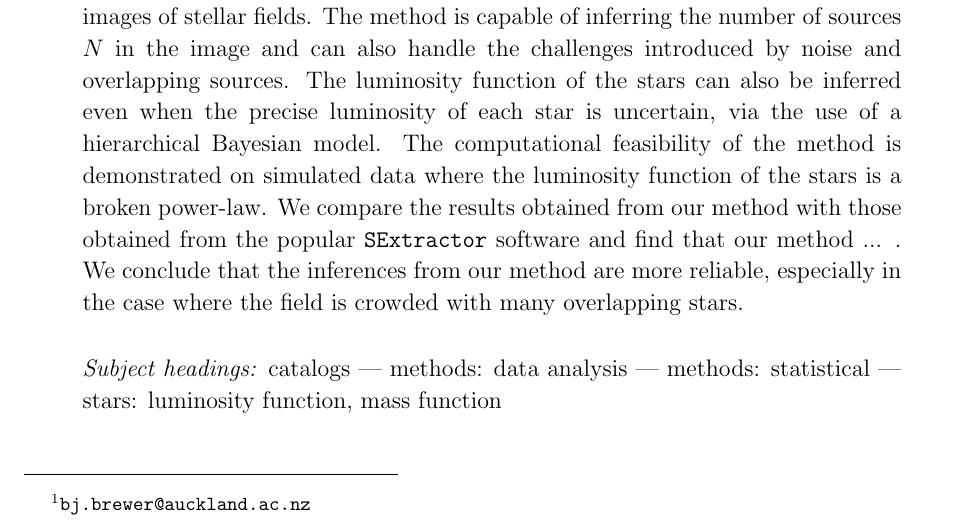
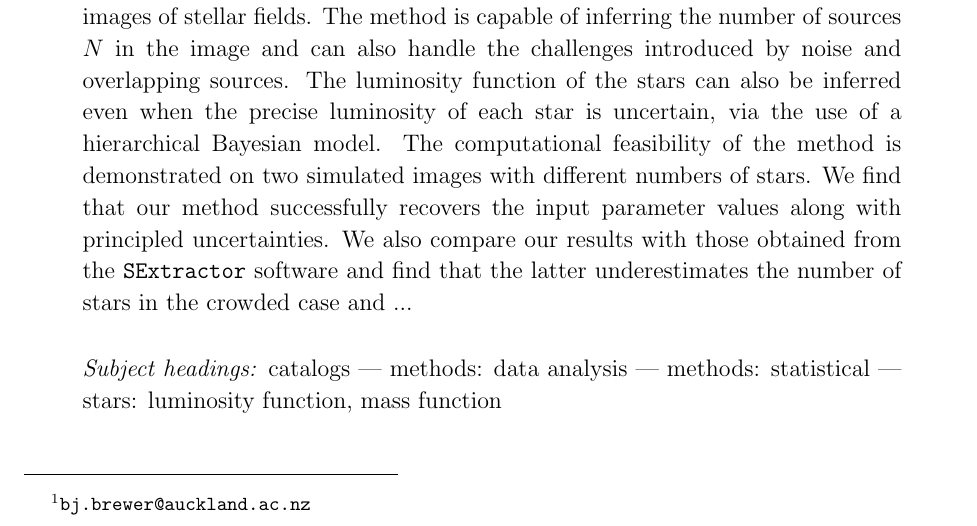
Before and after one commit to dfm/Star-Field, a LaTeX paper (paper/ms.tex): part of page 1 of 21, cut so that both start at the same text. Compiled offline with pdfLaTeX.

Commit message:
More abstract writing

```diff
--- a/paper/ms.tex
+++ b/paper/ms.tex
@@ -40,11 +40,12 @@ challenges introduced by noise and overlapping sources. The luminosity
 function of the stars can also be inferred even when the precise luminosity
 of each star is uncertain, via the use of a hierarchical Bayesian model.
 The computational feasibility of the method is
-demonstrated on simulated data where the luminosity function of the stars is a
-broken power-law. We compare the results obtained from our method
-with those obtained from the popular \sex~software and find that our method
-... . We conclude that the inferences from our method are more reliable,
-especially in the case where the field is crowded with many overlapping stars.
+demonstrated on two simulated images with different numbers of stars.
+We find that our method
+successfully recovers the input parameter values along with principled
+uncertainties. We also compare our results with those obtained from the
+\sex~software and find that the latter underestimates the number of stars in the
+crowded case and ...
 \end{abstract}
 
 \keywords{catalogs --- methods: data analysis --- methods: statistical ---
```
